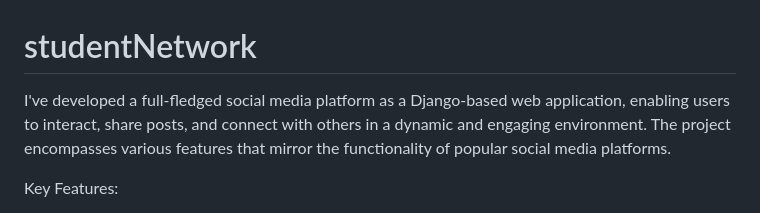
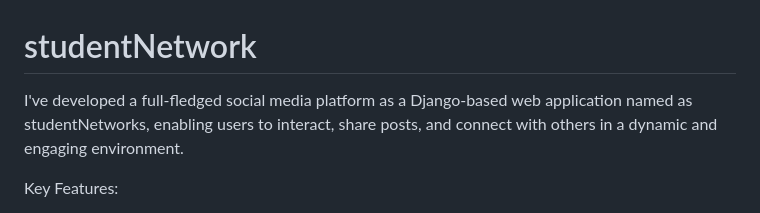
Before and after one commit to Arjit801/studentNetwork, a Markdown page: README.md, the part around the change. Drawn GitHub-style.

```diff
--- a/README.md
+++ b/README.md
@@ -1,6 +1,6 @@
 # studentNetwork
 
-I've developed a full-fledged social media platform as a Django-based web application, enabling users to interact, share posts, and connect with others in a dynamic and engaging environment. The project encompasses various features that mirror the functionality of popular social media platforms.
+I've developed a full-fledged social media platform as a Django-based web application named as studentNetworks, enabling users to interact, share posts, and connect with others in a dynamic and engaging environment.
 
 Key Features:
 1. **User Authentication and Profiles:** The platform employs Django's built-in authentication system to manage user registration, login, and password reset functionalities. Each user has a profile where they can provide personal information, a bio, profile picture, and more.
```
